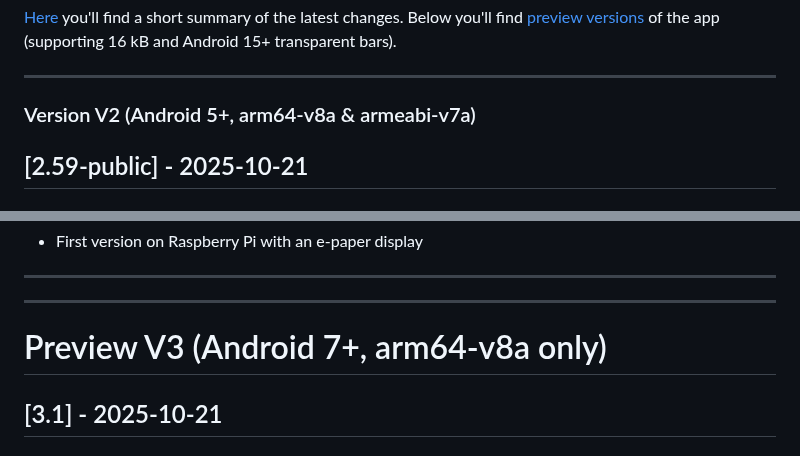
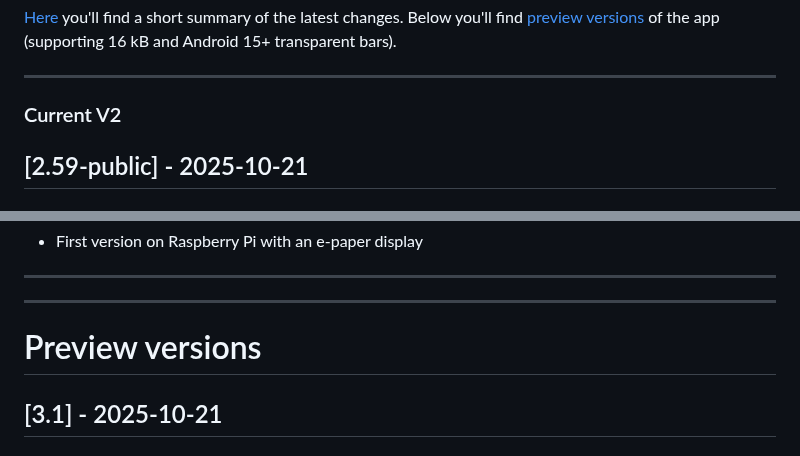
Before and after one commit to gaxmann/suhr, a Markdown page: CHANGELOG.md, 2 parts joined by grey strips. GitHub-like rendering.

```diff
--- a/CHANGELOG.md
+++ b/CHANGELOG.md
@@ -5,7 +5,7 @@ All notable changes to this project will be documented in this file (tags: Added
 
 ---
 
-### Version V2 (Android 5+, arm64-v8a & armeabi-v7a)
+### Current V2
 
 ## [2.59-public] - 2025-10-21
 
@@ -494,7 +494,7 @@ All notable changes to this project will be documented in this file (tags: Added
 ---
 ---
 <a name="dev"></a>
-# Preview V3 (Android 7+, arm64-v8a only)
+# Preview versions
 
 ## [3.1] - 2025-10-21
 
```
